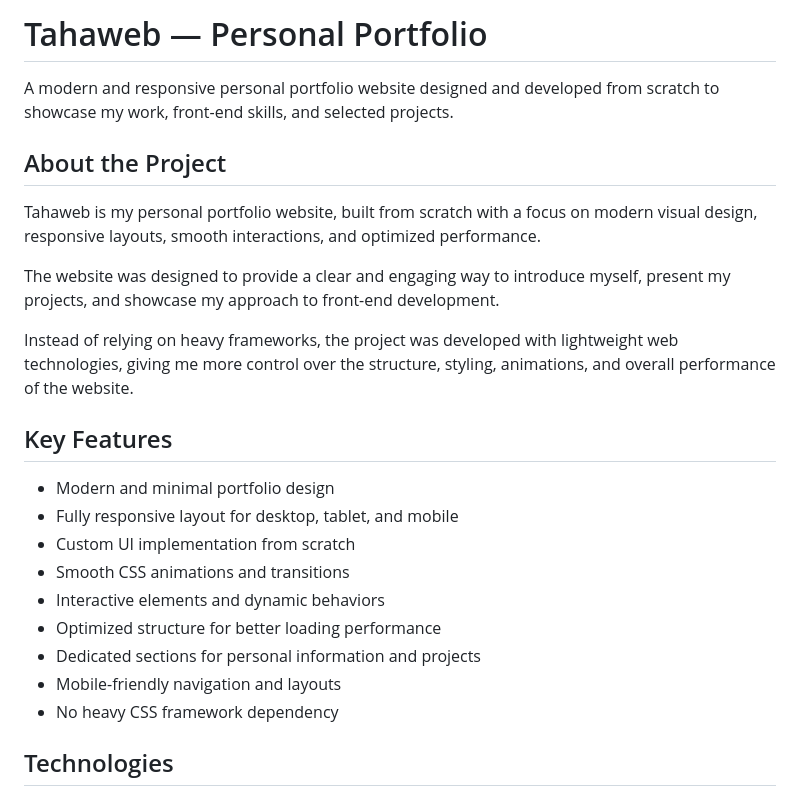
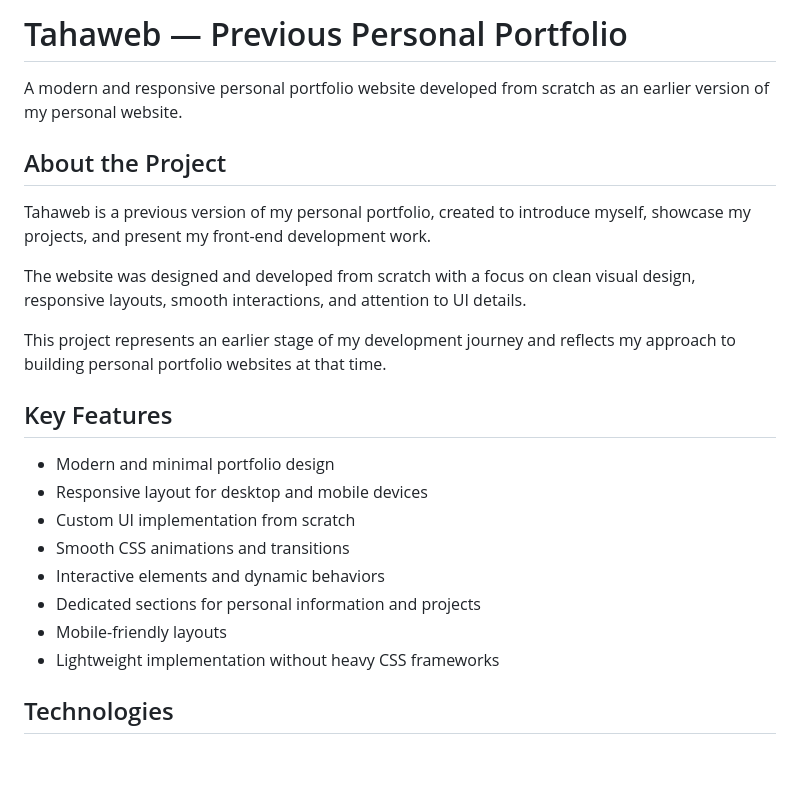
Before and after one commit to tahaand28/Tahaweb, a Markdown page: README.md, the part around one of its changes. Rendered like a GitHub page; blank space fills up the shorter version.

```diff
--- a/README.md
+++ b/README.md
@@ -1,26 +1,25 @@
-# Tahaweb — Personal Portfolio
+# Tahaweb — Previous Personal Portfolio
 
-A modern and responsive personal portfolio website designed and developed from scratch to showcase my work, front-end skills, and selected projects.
+A modern and responsive personal portfolio website developed from scratch as an earlier version of my personal website.
 
 ## About the Project
 
-Tahaweb is my personal portfolio website, built from scratch with a focus on modern visual design, responsive layouts, smooth interactions, and optimized performance.
+Tahaweb is a previous version of my personal portfolio, created to introduce myself, showcase my projects, and present my front-end development work.
 
-The website was designed to provide a clear and engaging way to introduce myself, present my projects, and showcase my approach to front-end development.
+The website was designed and developed from scratch with a focus on clean visual design, responsive layouts, smooth interactions, and attention to UI details.
 
-Instead of relying on heavy frameworks, the project was developed with lightweight web technologies, giving me more control over the structure, styling, animations, and overall performance of the website.
+This project represents an earlier stage of my development journey and reflects my approach to building personal portfolio websites at that time.
 
 ## Key Features
 
 * Modern and minimal portfolio design
-* Fully responsive layout for desktop, tablet, and mobile
+* Responsive layout for desktop and mobile devices
 * Custom UI implementation from scratch
 * Smooth CSS animations and transitions
 * Interactive elements and dynamic behaviors
-* Optimized structure for better loading performance
 * Dedicated sections for personal information and projects
-* Mobile-friendly navigation and layouts
-* No heavy CSS framework dependency
+* Mobile-friendly layouts
+* Lightweight implementation without heavy CSS frameworks
 
 ## Technologies
 
```
Also changed, not shown: other parts of README.md (+24 -23 lines).
